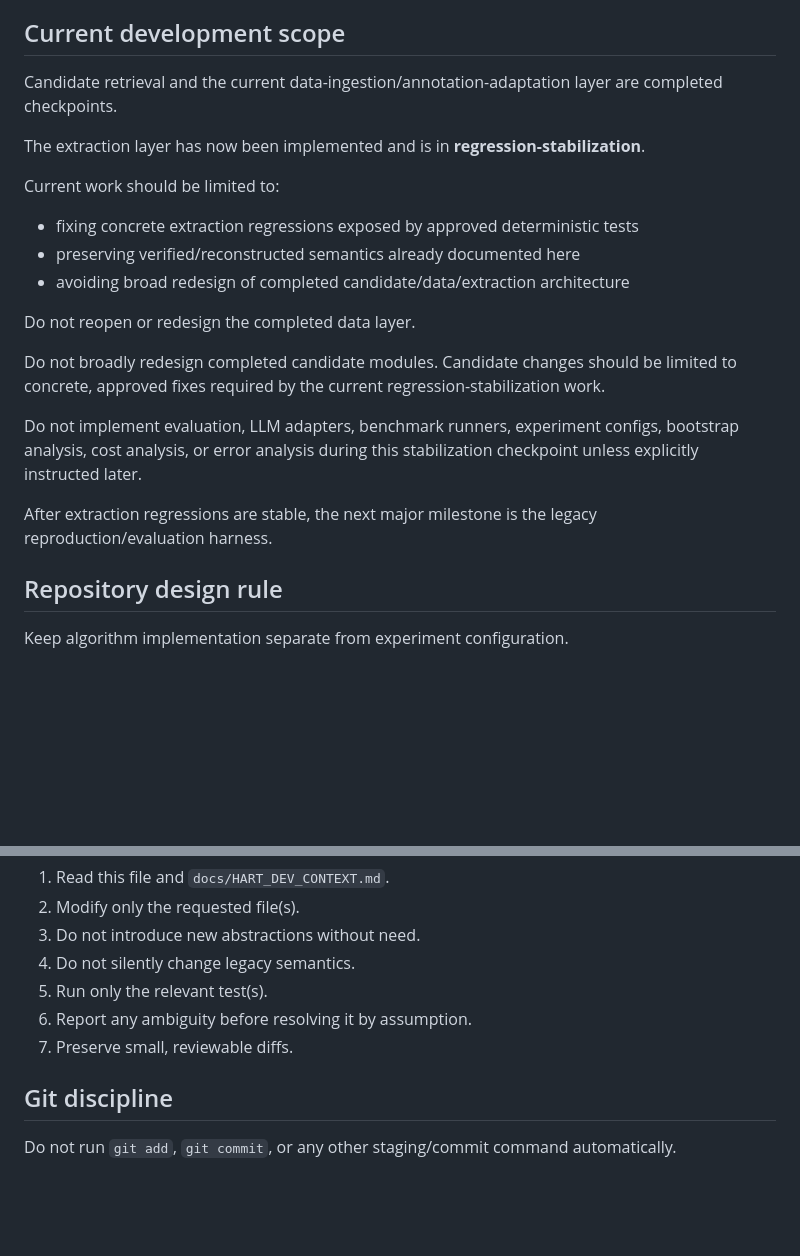
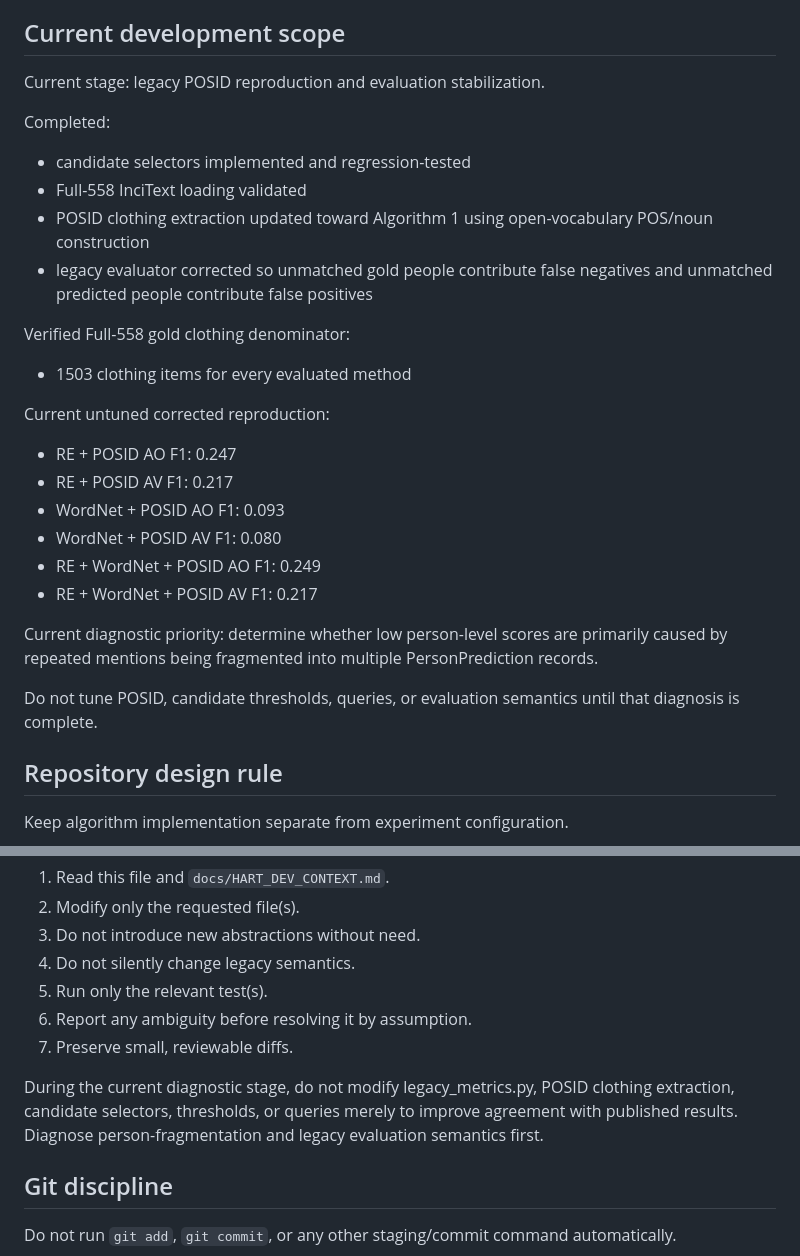
Before and after one commit to ksolaiman/hart-posid, a Markdown page: AGENTS.md, 2 parts joined by grey strips. Drawn GitHub-style; blank space fills up the shorter version.

```diff
--- a/AGENTS.md
+++ b/AGENTS.md
@@ -12,23 +12,29 @@ When legacy behavior is uncertain, preserve the uncertainty in comments or docum
 
 ## Current development scope
 
-Candidate retrieval and the current data-ingestion/annotation-adaptation layer are completed checkpoints.
+Current stage: legacy POSID reproduction and evaluation stabilization.
 
-The extraction layer has now been implemented and is in **regression-stabilization**.
+Completed:
+- candidate selectors implemented and regression-tested
+- Full-558 InciText loading validated
+- POSID clothing extraction updated toward Algorithm 1 using open-vocabulary POS/noun construction
+- legacy evaluator corrected so unmatched gold people contribute false negatives and unmatched predicted people contribute false positives
 
-Current work should be limited to:
-- fixing concrete extraction regressions exposed by approved deterministic tests
-- preserving verified/reconstructed semantics already documented here
-- avoiding broad redesign of completed candidate/data/extraction architecture
+Verified Full-558 gold clothing denominator:
+- 1503 clothing items for every evaluated method
 
-Do not reopen or redesign the completed data layer.
+Current untuned corrected reproduction:
+- RE + POSID AO F1: 0.247
+- RE + POSID AV F1: 0.217
+- WordNet + POSID AO F1: 0.093
+- WordNet + POSID AV F1: 0.080
+- RE + WordNet + POSID AO F1: 0.249
+- RE + WordNet + POSID AV F1: 0.217
 
-Do not broadly redesign completed candidate modules. Candidate changes should be limited to concrete, approved fixes required by the current regression-stabilization work.
+Current diagnostic priority:
+determine whether low person-level scores are primarily caused by repeated mentions being fragmented into multiple PersonPrediction records.
 
-Do not implement evaluation, LLM adapters, benchmark runners, experiment configs, bootstrap analysis, cost analysis, or error analysis during this stabilization checkpoint unless explicitly instructed later.
-
-After extraction regressions are stable, the next major milestone is the legacy reproduction/evaluation harness.
-
+Do not tune POSID, candidate thresholds, queries, or evaluation semantics until that diagnosis is complete.
 
 ## Repository design rule
 
@@ -638,6 +644,11 @@ When asked to implement a file:
 6. Report any ambiguity before resolving it by assumption.
 7. Preserve small, reviewable diffs.
 
+During the current diagnostic stage, do not modify legacy_metrics.py,
+POSID clothing extraction, candidate selectors, thresholds, or queries
+merely to improve agreement with published results. Diagnose
+person-fragmentation and legacy evaluation semantics first.
+
 ## Git discipline
 
 Do not run `git add`, `git commit`, or any other staging/commit command automatically.
```
Also changed, not shown: docs/HART_DEV_CONTEXT.md (+36 -8 lines).
